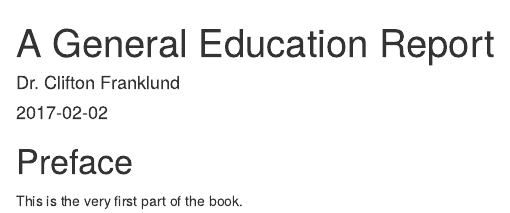
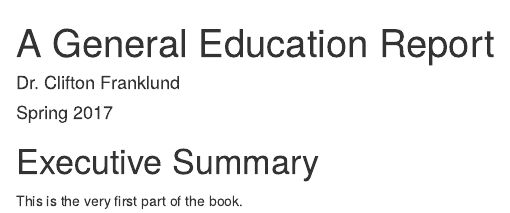
Before and after one commit to WeeBeasties/report, an R Markdown document (index.Rmd): the page in a window 1100 px wide, from its top. Rendered offline with R 4.5, knitr and Pandoc, with nearby package versions; drawn as R Markdown's standard HTML page in place of the format the file asks for.

Commit message:
Changed the index page a little

```diff
--- a/index.Rmd
+++ b/index.Rmd
@@ -1,7 +1,7 @@
 ---
 title: "A General Education Report"
 author: "Dr. Clifton Franklund"
-date: '`r Sys.Date()`'
+date: "Spring 2017"
 output:
   bookdown::gitbook:
     includes:
@@ -16,6 +16,6 @@ biblio-style: apalike
 url: http\://github.com/WeeBeasties/report/
 ---
 
-# Preface {-}
+# Executive Summary {-}
 
 This is the very first part of the book.
```
Also changed, not shown: docs/search_index.json, 3 other files.
